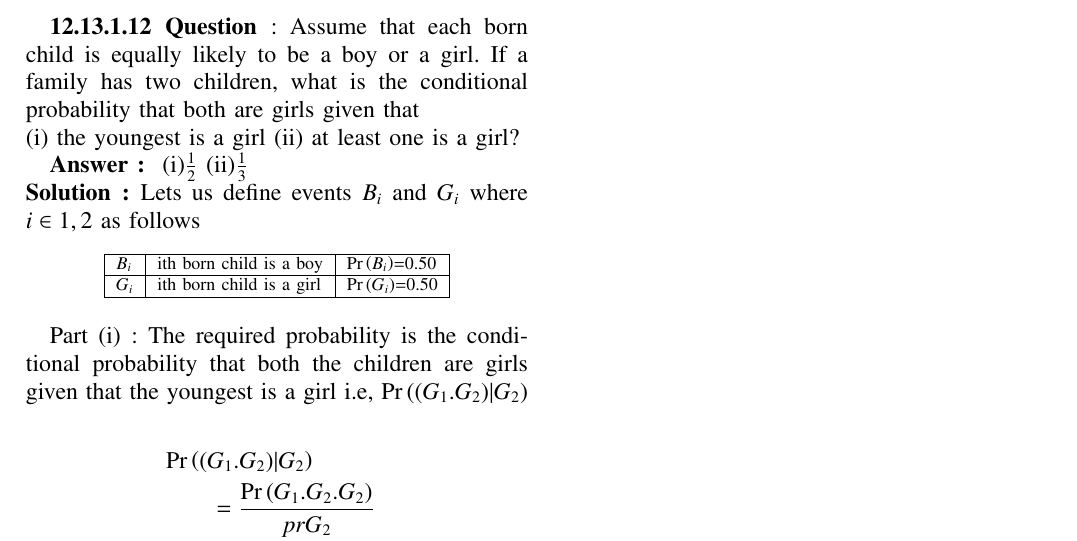
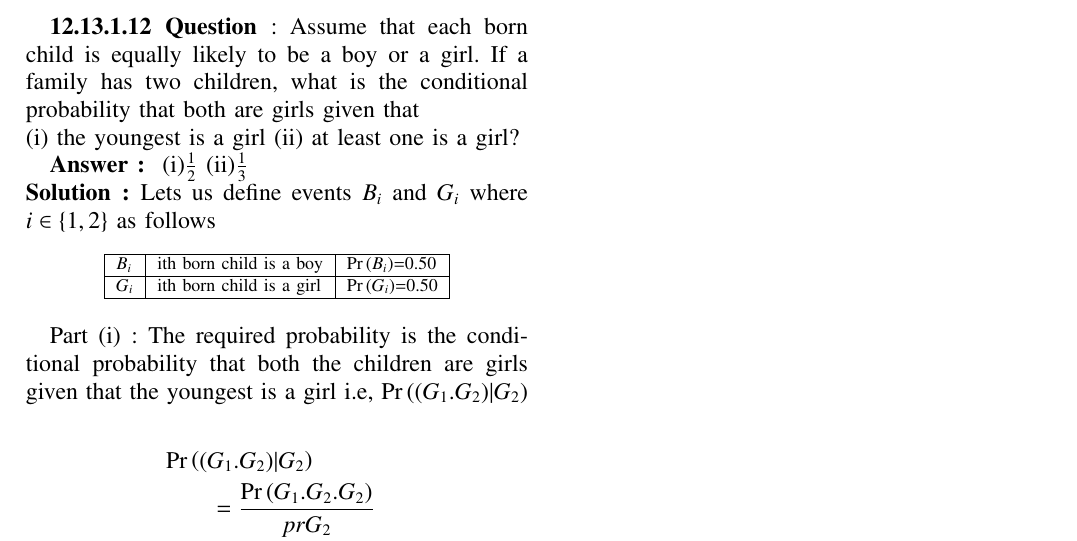
Before and after one commit to koushikgunnam/AI1110, a LaTeX problem sheet (assignment1/assignment1.tex): part of the page, cut so that both start at the same text. Compiled offline with pdfLaTeX.

Commit message:
Add files via upload

```diff
--- a/assignment1/assignment1.tex
+++ b/assignment1/assignment1.tex
@@ -294,7 +294,7 @@ two children, what is the conditional probability that both are girls given that
 (i) the youngest is a girl (ii) at least one is a girl?
 
 \textbf{Answer : } (i)$\frac{1}{2}$ (ii)$\frac{1}{3}$\\
-\textbf{Solution : }Lets us define events $B_i$ and $G_i$  where $i \in {1,2}$ as follows
+\textbf{Solution : }Lets us define events $B_i$ and $G_i$  where $i \in \{1,2\}$ as follows
 % table goes here
 \begin{table}[htbp]
 \centering
```
Also changed, not shown: assignment1/assignment1.pdf, 1 other file.
